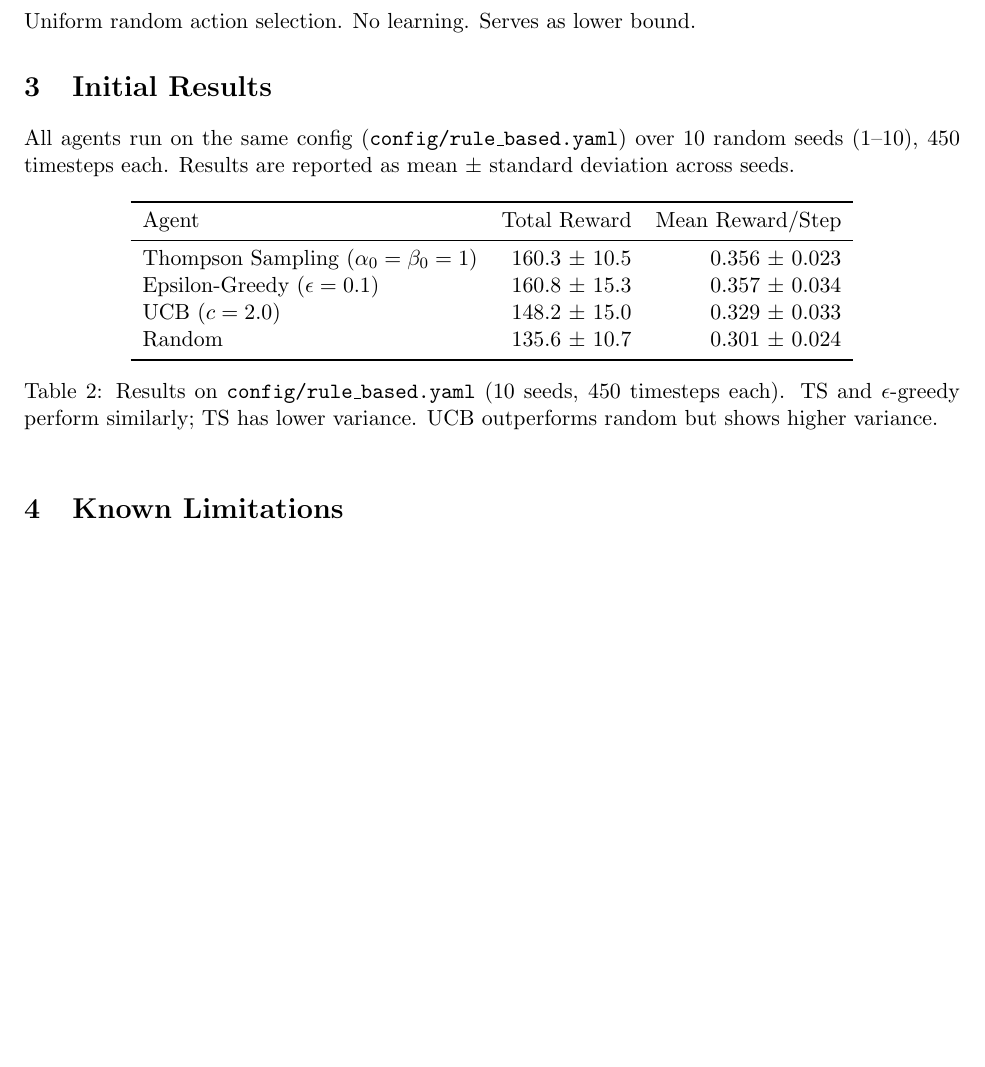
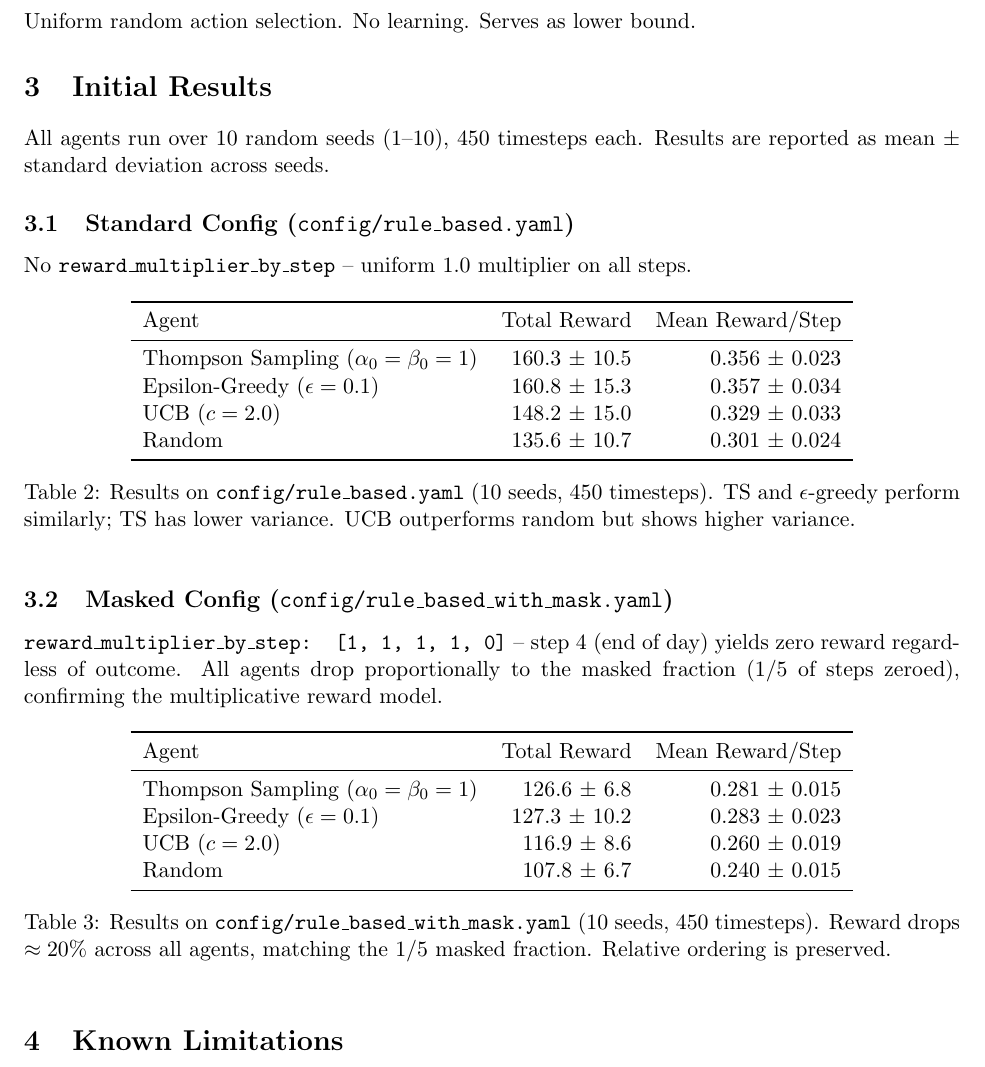
Before and after one commit to wd7512/rl-health-interventions, a LaTeX document (docs/mvp/mvp_specification.tex): part of page 3 of 3 before the commit and part of page 3 of 4 after it, cut so that both start at the same text, the shorter picture padded with empty space. Compiled offline with pdfLaTeX.

Commit message:
docs: add masked config results to mvp_specification.tex/pdf
Two results tables: standard and reward_multiplier_by_step=[1,1,1,1,0].
PDF rebuilt (4 pages).

```diff
--- a/docs/mvp/mvp_specification.tex
+++ b/docs/mvp/mvp_specification.tex
@@ -95,7 +95,10 @@ Uniform random action selection. No learning. Serves as lower bound.
 
 \section{Initial Results}
 
-All agents run on the same config (\texttt{config/rule\_based.yaml}) over 10 random seeds (1--10), 450 timesteps each. Results are reported as mean $\pm$ standard deviation across seeds.
+All agents run over 10 random seeds (1--10), 450 timesteps each. Results are reported as mean $\pm$ standard deviation across seeds.
+
+\subsection{Standard Config (\texttt{config/rule\_based.yaml})}
+No \texttt{reward\_multiplier\_by\_step} -- uniform 1.0 multiplier on all steps.
 
 \begin{table}[h]
 \centering
@@ -109,7 +112,25 @@ UCB ($c=2.0$) & 148.2 $\pm$ 15.0 & 0.329 $\pm$ 0.033 \\
 Random & 135.6 $\pm$ 10.7 & 0.301 $\pm$ 0.024 \\
 \bottomrule
 \end{tabular}
-\caption{Results on \texttt{config/rule\_based.yaml} (10 seeds, 450 timesteps each). TS and $\epsilon$-greedy perform similarly; TS has lower variance. UCB outperforms random but shows higher variance.}
+\caption{Results on \texttt{config/rule\_based.yaml} (10 seeds, 450 timesteps). TS and $\epsilon$-greedy perform similarly; TS has lower variance. UCB outperforms random but shows higher variance.}
+\end{table}
+
+\subsection{Masked Config (\texttt{config/rule\_based\_with\_mask.yaml})}
+\texttt{reward\_multiplier\_by\_step: [1, 1, 1, 1, 0]} -- step 4 (end of day) yields zero reward regardless of outcome. All agents drop proportionally to the masked fraction ($1/5$ of steps zeroed), confirming the multiplicative reward model.
+
+\begin{table}[h]
+\centering
+\begin{tabular}{lrr}
+\toprule
+Agent & Total Reward & Mean Reward/Step \\
+\midrule
+Thompson Sampling ($\alpha_0=\beta_0=1$) & 126.6 $\pm$ 6.8 & 0.281 $\pm$ 0.015 \\
+Epsilon-Greedy ($\epsilon=0.1$) & 127.3 $\pm$ 10.2 & 0.283 $\pm$ 0.023 \\
+UCB ($c=2.0$) & 116.9 $\pm$ 8.6 & 0.260 $\pm$ 0.019 \\
+Random & 107.8 $\pm$ 6.7 & 0.240 $\pm$ 0.015 \\
+\bottomrule
+\end{tabular}
+\caption{Results on \texttt{config/rule\_based\_with\_mask.yaml} (10 seeds, 450 timesteps). Reward drops $\approx 20\%$ across all agents, matching the $1/5$ masked fraction. Relative ordering is preserved.}
 \end{table}
 
 \section{Known Limitations}
```
Also changed, not shown: docs/mvp/mvp_specification.pdf.
